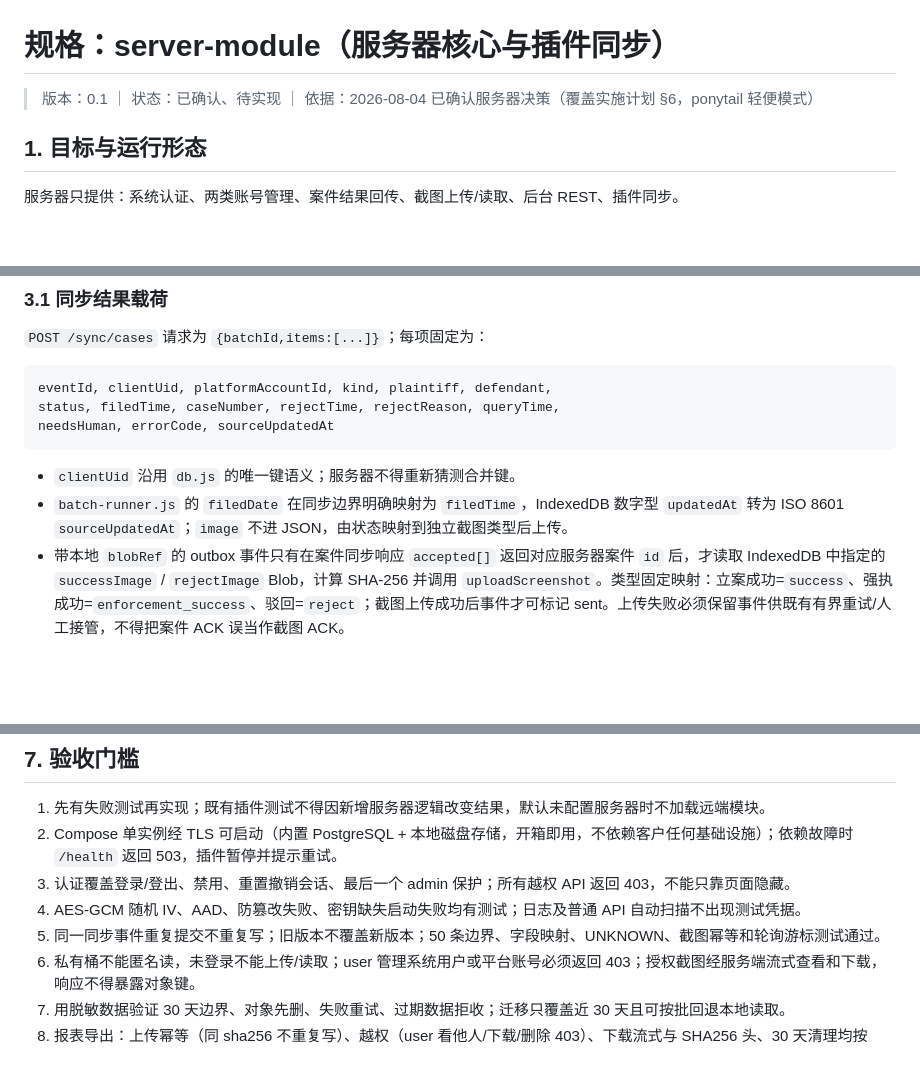
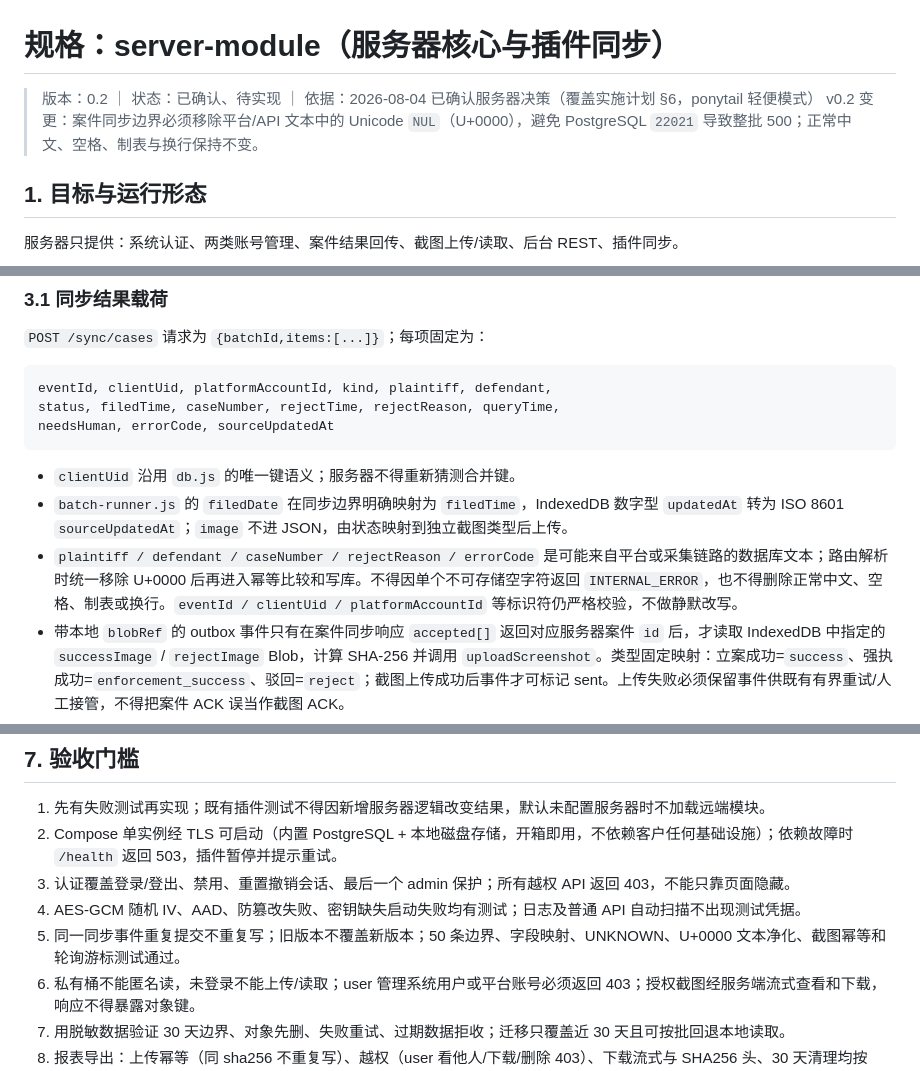
Before and after one commit to hyh204511-create/court-helper, a Markdown page: docs/specs/server-module.md, 3 parts joined by grey strips. Rendered like a GitHub page; blank space fills up the shorter version.

Commit message:
docs(server): specify database-safe case text

```diff
--- a/docs/specs/server-module.md
+++ b/docs/specs/server-module.md
@@ -1,6 +1,7 @@
 # 规格：server-module（服务器核心与插件同步）
 
-> 版本：0.1 ｜ 状态：已确认、待实现 ｜ 依据：2026-08-04 已确认服务器决策（覆盖实施计划 §6，ponytail 轻便模式）
+> 版本：0.2 ｜ 状态：已确认、待实现 ｜ 依据：2026-08-04 已确认服务器决策（覆盖实施计划 §6，ponytail 轻便模式）
+> v0.2 变更：案件同步边界必须移除平台/API 文本中的 Unicode `NUL`（U+0000），避免 PostgreSQL `22021` 导致整批 500；正常中文、空格、制表与换行保持不变。
 
 ## 1. 目标与运行形态
 
@@ -74,6 +75,7 @@ needsHuman, errorCode, sourceUpdatedAt
 
 - `clientUid` 沿用 `db.js` 的唯一键语义；服务器不得重新猜测合并键。
 - `batch-runner.js` 的 `filedDate` 在同步边界明确映射为 `filedTime`，IndexedDB 数字型 `updatedAt` 转为 ISO 8601 `sourceUpdatedAt`；`image` 不进 JSON，由状态映射到独立截图类型后上传。
+- `plaintiff / defendant / caseNumber / rejectReason / errorCode` 是可能来自平台或采集链路的数据库文本；路由解析时统一移除 U+0000 后再进入幂等比较和写库。不得因单个不可存储空字符返回 `INTERNAL_ERROR`，也不得删除正常中文、空格、制表或换行。`eventId / clientUid / platformAccountId` 等标识符仍严格校验，不做静默改写。
 - 带本地 `blobRef` 的 outbox 事件只有在案件同步响应 `accepted[]` 返回对应服务器案件 `id` 后，才读取 IndexedDB 中指定的 `successImage` / `rejectImage` Blob，计算 SHA-256 并调用 `uploadScreenshot`。类型固定映射：立案成功=`success`、强执成功=`enforcement_success`、驳回=`reject`；截图上传成功后事件才可标记 sent。上传失败必须保留事件供既有有界重试/人工接管，不得把案件 ACK 误当作截图 ACK。
 - 只接受规格枚举；未知平台文本必须由插件上传为 `UNKNOWN + needsHuman=true`。原始异常只归一为稳定 `errorCode`，不上传可能含业务明文的错误栈。
 - `kind=li` 不接受 `强执成功`，`kind=qz` 不接受 `立案成功`；状态与类型不一致按逐项校验错误拒收，服务器不自动改写。
@@ -125,7 +127,7 @@ needsHuman, errorCode, sourceUpdatedAt
 2. Compose 单实例经 TLS 可启动（内置 PostgreSQL + 本地磁盘存储，开箱即用，不依赖客户任何基础设施）；依赖故障时 `/health` 返回 503，插件暂停并提示重试。
 3. 认证覆盖登录/登出、禁用、重置撤销会话、最后一个 admin 保护；所有越权 API 返回 403，不能只靠页面隐藏。
 4. AES-GCM 随机 IV、AAD、防篡改失败、密钥缺失启动失败均有测试；日志及普通 API 自动扫描不出现测试凭据。
-5. 同一同步事件重复提交不重复写；旧版本不覆盖新版本；50 条边界、字段映射、UNKNOWN、截图幂等和轮询游标测试通过。
+5. 同一同步事件重复提交不重复写；旧版本不覆盖新版本；50 条边界、字段映射、UNKNOWN、U+0000 文本净化、截图幂等和轮询游标测试通过。
 6. 私有桶不能匿名读，未登录不能上传/读取；user 管理系统用户或平台账号必须返回 403；授权截图经服务端流式查看和下载，响应不得暴露对象键。
 7. 用脱敏数据验证 30 天边界、对象先删、失败重试、过期数据拒收；迁移只覆盖近 30 天且可按批回退本地读取。
 8. 报表导出：上传幂等（同 sha256 不重复写）、越权（user 看他人/下载/删除 403）、下载流式与 SHA256 头、30 天清理均按 report-export-module 测试通过。
```
